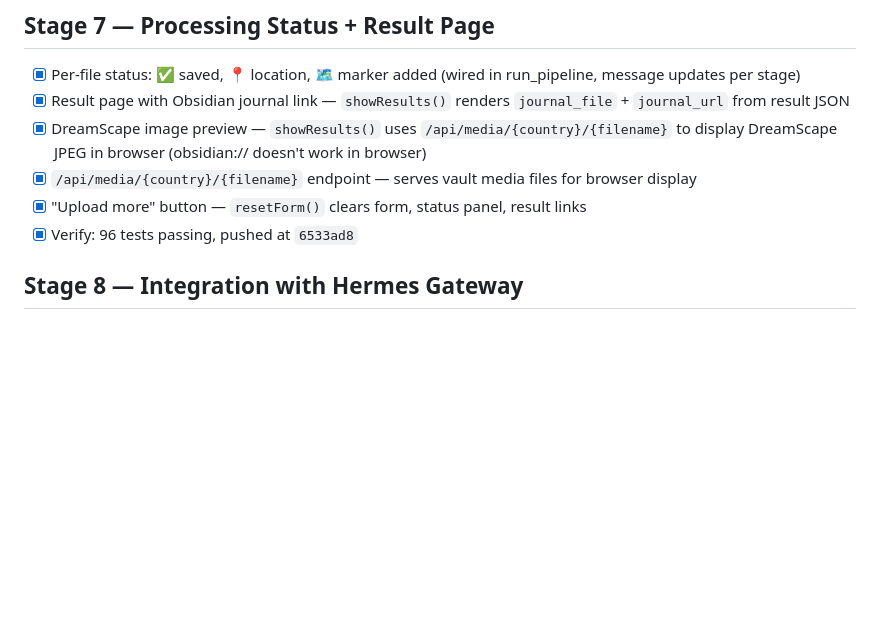
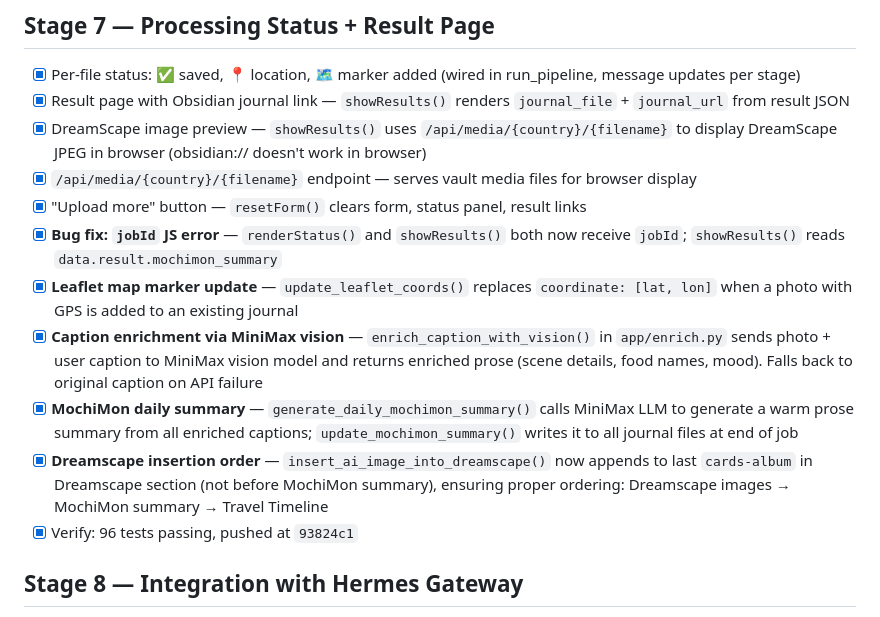
Before and after one commit to smallfonts/travel-journal-webapp, a Markdown page: SPEC.md, the part around the change. GitHub-like rendering; blank space fills up the shorter version.

Commit message:
docs: update SPEC.md with bug fixes and new features

```diff
--- a/SPEC.md
+++ b/SPEC.md
@@ -60,7 +60,12 @@
 - [x] DreamScape image preview — `showResults()` uses `/api/media/{country}/{filename}` to display DreamScape JPEG in browser (obsidian:// doesn't work in browser)
 - [x] `/api/media/{country}/{filename}` endpoint — serves vault media files for browser display
 - [x] "Upload more" button — `resetForm()` clears form, status panel, result links
-- [x] Verify: 96 tests passing, pushed at `6533ad8`
+- [x] **Bug fix: `jobId` JS error** — `renderStatus()` and `showResults()` both now receive `jobId`; `showResults()` reads `data.result.mochimon_summary`
+- [x] **Leaflet map marker update** — `update_leaflet_coords()` replaces `coordinate: [lat, lon]` when a photo with GPS is added to an existing journal
+- [x] **Caption enrichment via MiniMax vision** — `enrich_caption_with_vision()` in `app/enrich.py` sends photo + user caption to MiniMax vision model and returns enriched prose (scene details, food names, mood). Falls back to original caption on API failure
+- [x] **MochiMon daily summary** — `generate_daily_mochimon_summary()` calls MiniMax LLM to generate a warm prose summary from all enriched captions; `update_mochimon_summary()` writes it to all journal files at end of job
+- [x] **Dreamscape insertion order** — `insert_ai_image_into_dreamscape()` now appends to last `cards-album` in Dreamscape section (not before MochiMon summary), ensuring proper ordering: Dreamscape images → MochiMon summary → Travel Timeline
+- [x] Verify: 96 tests passing, pushed at `93824c1`
 
 ## Stage 8 — Integration with Hermes Gateway
 - [ ] Expose via gateway reverse proxy rule (`/travel-journal/` → `http://localhost:8000/`)
```
